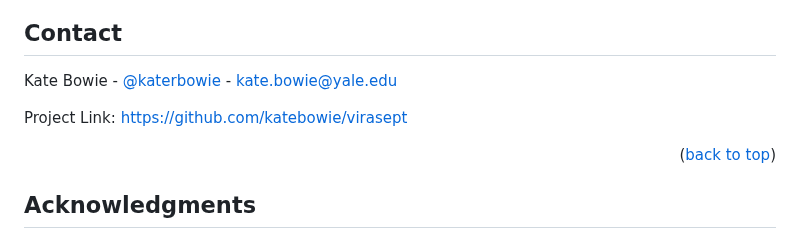
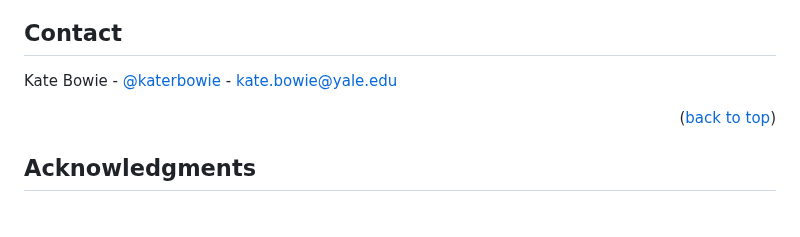
Before and after one commit to katebowie/virasept, a Markdown page: README.md, the part around the change. Drawn GitHub-style; blank space fills up the shorter version.

```diff
--- a/README.md
+++ b/README.md
@@ -139,8 +139,6 @@ To process the raw data:
 
 Kate Bowie - [@katerbowie](https://twitter.com/katerbowie) - kate.bowie@yale.edu
 
-Project Link: [https://github.com/katebowie/virasept](https://github.com/katebowie/virasept)
-
 <p align="right">(<a href="#readme-top">back to top</a>)</p>
 
 
```
